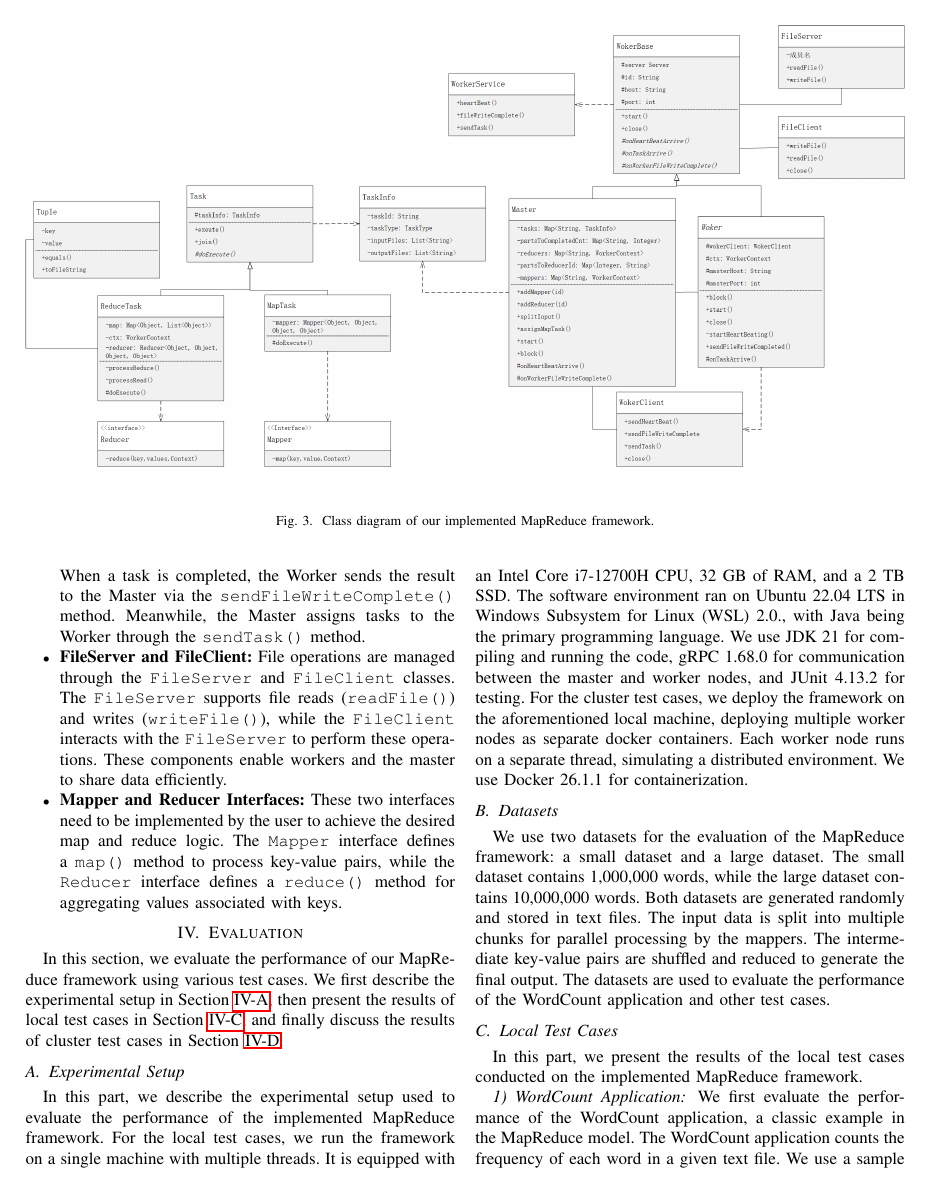
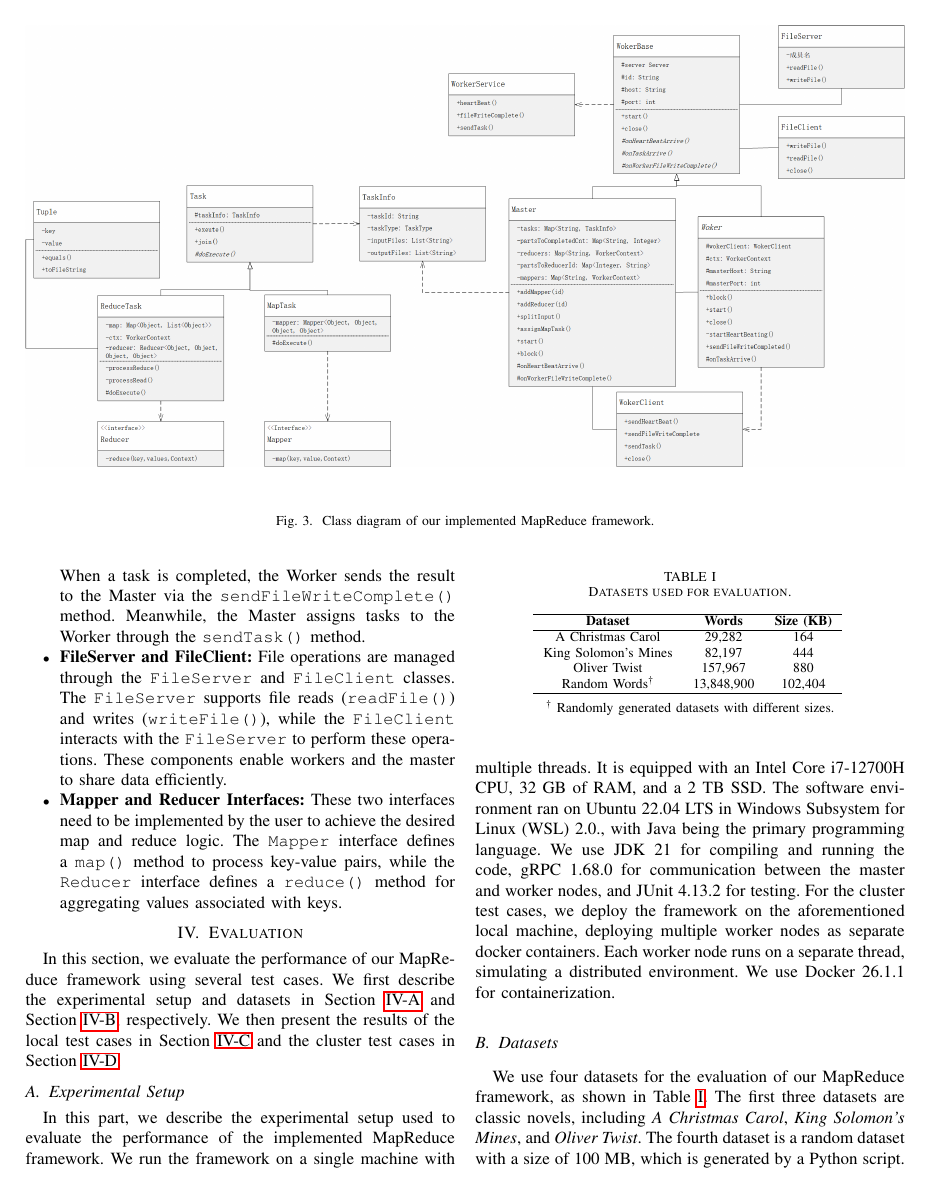
Before and after one commit to Mingle-2012/Reports, a LaTeX paper (Cloud/Project/MapReduce.tex, which reads Cloud/Project/evaluation.tex): page 4 of 5. Compiled offline with pdfLaTeX.

Commit message:
更新评估部分，添加数据集描述和WordCount应用性能结果

```diff
--- a/Cloud/Project/evaluation.tex
+++ b/Cloud/Project/evaluation.tex
@@ -1,16 +1,35 @@
 \section{Evaluation}
 \label{sec:evaluation}
 
-In this section, we evaluate the performance of our MapReduce framework using various test cases. We first describe the experimental setup in Section~\ref{subsec:experimental-setup}, then present the results of local test cases in Section~\ref{subsec:local-test-cases}, and finally discuss the results of cluster test cases in Section~\ref{subsec:cluster-test-cases}.
+In this section, we evaluate the performance of our MapReduce framework using several test cases. We first describe the experimental setup and datasets in Section~\ref{subsec:experimental-setup} and Section~\ref{subsec:datasets}, respectively. We then present the results of the local test cases in Section~\ref{subsec:local-test-cases} and the cluster test cases in Section~\ref{subsec:cluster-test-cases}.
 
 \subsection{Experimental Setup}
 \label{subsec:experimental-setup}
 
-In this part, we describe the experimental setup used to evaluate the performance of the implemented MapReduce framework. For the local test cases, we run the framework on a single machine with multiple threads. It is equipped with an Intel Core i7-12700H CPU, 32 GB of RAM, and a 2 TB SSD. The software environment ran on Ubuntu 22.04 LTS in Windows Subsystem for Linux (WSL) 2.0., with Java being the primary programming language. We use JDK 21 for compiling and running the code, gRPC 1.68.0 for communication between the master and worker nodes, and JUnit 4.13.2 for testing. For the cluster test cases, we deploy the framework on the aforementioned local machine, deploying multiple worker nodes as separate docker containers. Each worker node runs on a separate thread, simulating a distributed environment. We use Docker 26.1.1 for containerization.
+In this part, we describe the experimental setup used to evaluate the performance of the implemented MapReduce framework. We run the framework on a single machine with multiple threads. It is equipped with an Intel Core i7-12700H CPU, 32 GB of RAM, and a 2 TB SSD. The software environment ran on Ubuntu 22.04 LTS in Windows Subsystem for Linux (WSL) 2.0., with Java being the primary programming language. We use JDK 21 for compiling and running the code, gRPC 1.68.0 for communication between the master and worker nodes, and JUnit 4.13.2 for testing. For the cluster test cases, we deploy the framework on the aforementioned local machine, deploying multiple worker nodes as separate docker containers. Each worker node runs on a separate thread, simulating a distributed environment. We use Docker 26.1.1 for containerization.
+
+\begin{table}[!t]
+    \centering
+    \caption{Datasets used for evaluation.}
+    \label{tab:datasets}
+    \begin{tabular}{c c c}
+        \hline
+        \textbf{Dataset} & \textbf{Words} & \textbf{Size (KB)} \\
+        \hline
+        A Christmas Carol & 29,282 & 164 \\
+        King Solomon's Mines & 82,197 & 444 \\
+        Oliver Twist & 157,967 & 880 \\
+        Random Words\textsuperscript{\dag} & 13,848,900 & 102,404 \\
+        \hline
+    \end{tabular}
+    \vspace{0.5em} \\
+    \footnotesize{\textsuperscript{\dag} Randomly generated datasets with different sizes.}
+\end{table}
 
 \subsection{Datasets}
+\label{subsec:datasets}
 
-We use two datasets for the evaluation of the MapReduce framework: a small dataset and a large dataset. The small dataset contains 1,000,000 words, while the large dataset contains 10,000,000 words. Both datasets are generated randomly and stored in text files. The input data is split into multiple chunks for parallel processing by the mappers. The intermediate key-value pairs are shuffled and reduced to generate the final output. The datasets are used to evaluate the performance of the WordCount application and other test cases.
+We use four datasets for the evaluation of our MapReduce framework, as shown in Table~\ref{tab:datasets}. The first three datasets are classic novels, including \textit{A Christmas Carol}, \textit{King Solomon's Mines}, and \textit{Oliver Twist}. The fourth dataset is a random dataset with a size of 100 MB, which is generated by a Python script.
 
 \subsection{Local Test Cases}
 \label{subsec:local-test-cases}
@@ -19,0 +53 @@ In this part, we present the results of the local test cases conducted on the im
+\end{table}
```
Also changed, not shown: Cloud/Project/evaluation.tex (35 more changed lines).
